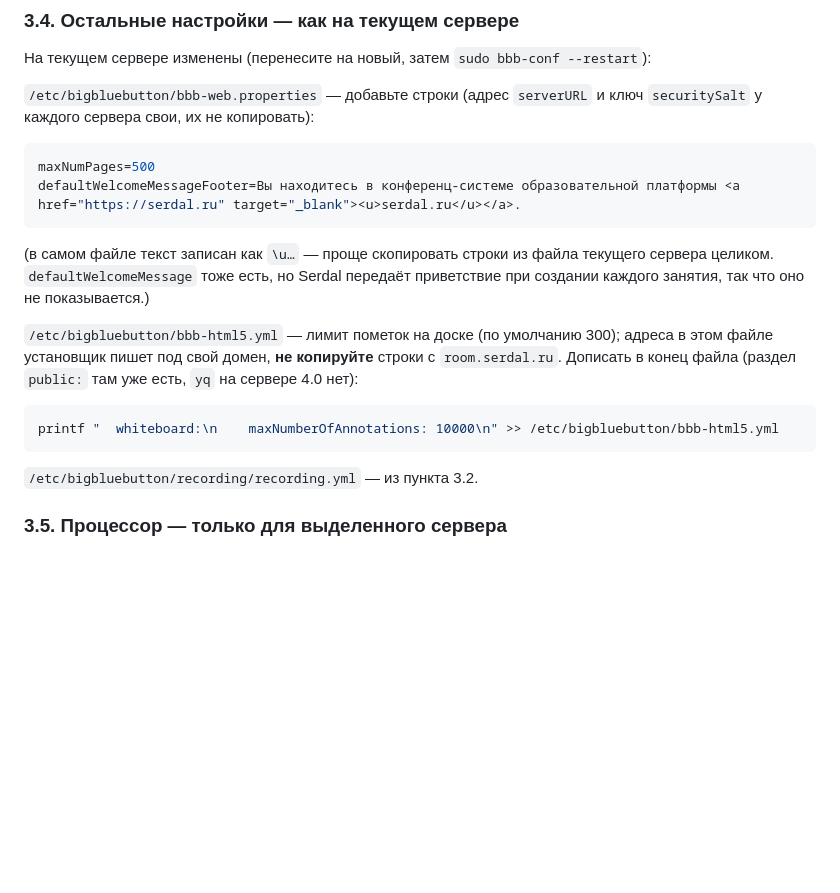
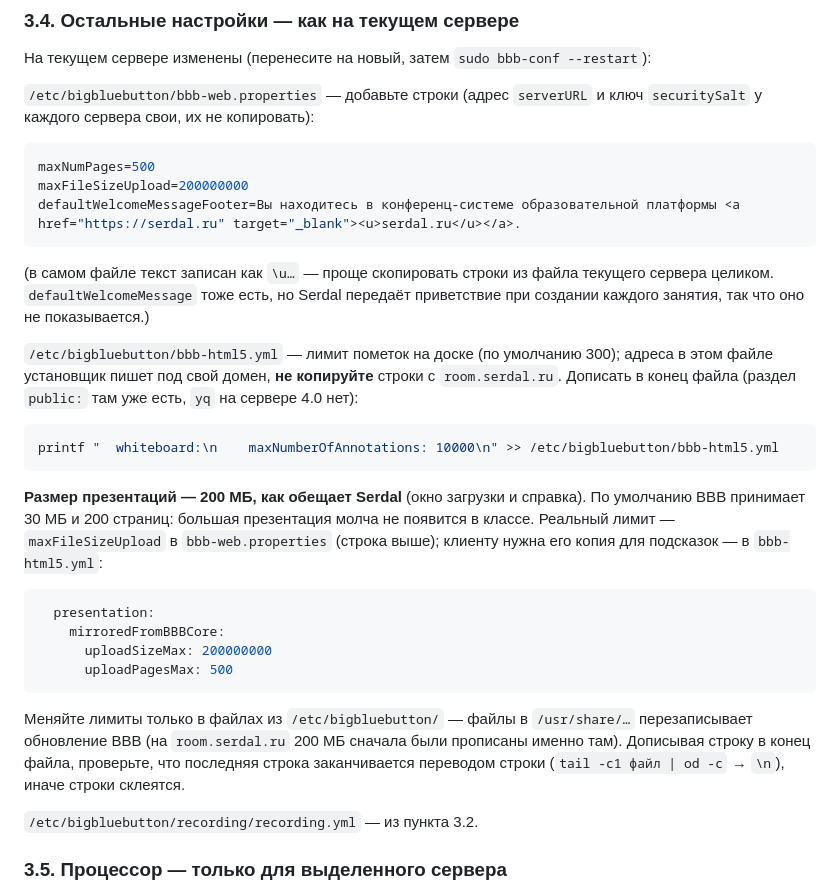
Before and after one commit to bootuv/serdal.ru, a Markdown page: docs/bbb-server-setup.md, the part around the change. GitHub-like rendering; blank space fills up the shorter version.

Commit message:
feat: increase maximum file upload size to 200MB for presentations in BigBlueButton setup

````diff
--- a/docs/bbb-server-setup.md
+++ b/docs/bbb-server-setup.md
@@ -130,6 +130,7 @@ sudo systemctl restart bbb-rap-resque-worker
 
 ```properties
 maxNumPages=500
+maxFileSizeUpload=200000000
 defaultWelcomeMessageFooter=Вы находитесь в конференц-системе образовательной платформы <a href="https://serdal.ru" target="_blank"><u>serdal.ru</u></a>.
 ```
 
@@ -143,6 +144,21 @@ defaultWelcomeMessageFooter=Вы находитесь в конференц-си
 ```bash
 printf "  whiteboard:\n    maxNumberOfAnnotations: 10000\n" >> /etc/bigbluebutton/bbb-html5.yml
 ```
+
+**Размер презентаций — 200 МБ, как обещает Serdal** (окно загрузки и справка). По умолчанию BBB принимает 30 МБ и 200 страниц:
+большая презентация молча не появится в классе. Реальный лимит — `maxFileSizeUpload` в `bbb-web.properties` (строка выше);
+клиенту нужна его копия для подсказок — в `bbb-html5.yml`:
+
+```yaml
+  presentation:
+    mirroredFromBBBCore:
+      uploadSizeMax: 200000000
+      uploadPagesMax: 500
+```
+
+Меняйте лимиты только в файлах из `/etc/bigbluebutton/` — файлы в `/usr/share/…` перезаписывает обновление BBB
+(на `room.serdal.ru` 200 МБ сначала были прописаны именно там). Дописывая строку в конец файла, проверьте, что последняя строка
+заканчивается переводом строки (`tail -c1 файл | od -c` → `\n`), иначе строки склеятся.
 
 `/etc/bigbluebutton/recording/recording.yml` — из пункта 3.2.
 
````
